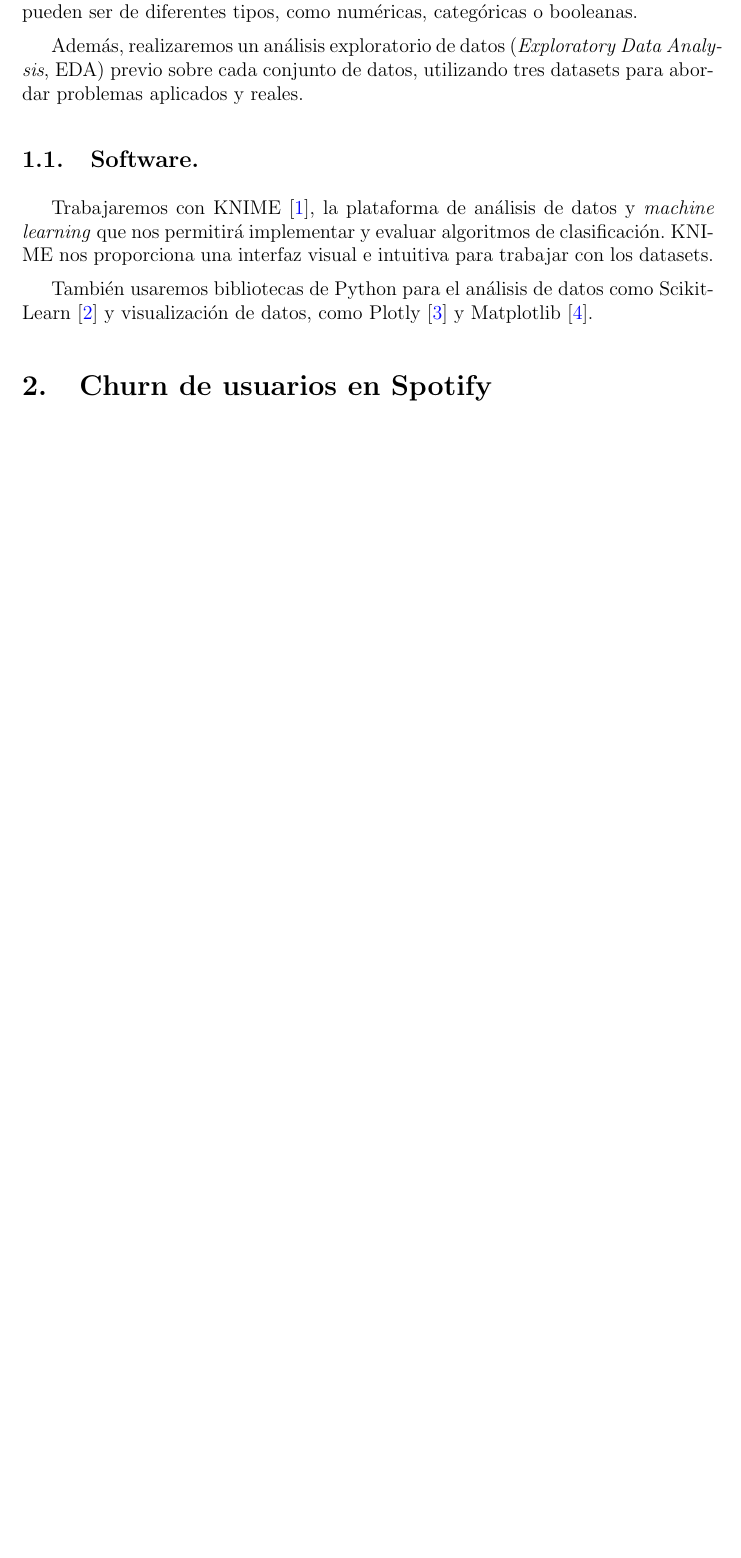
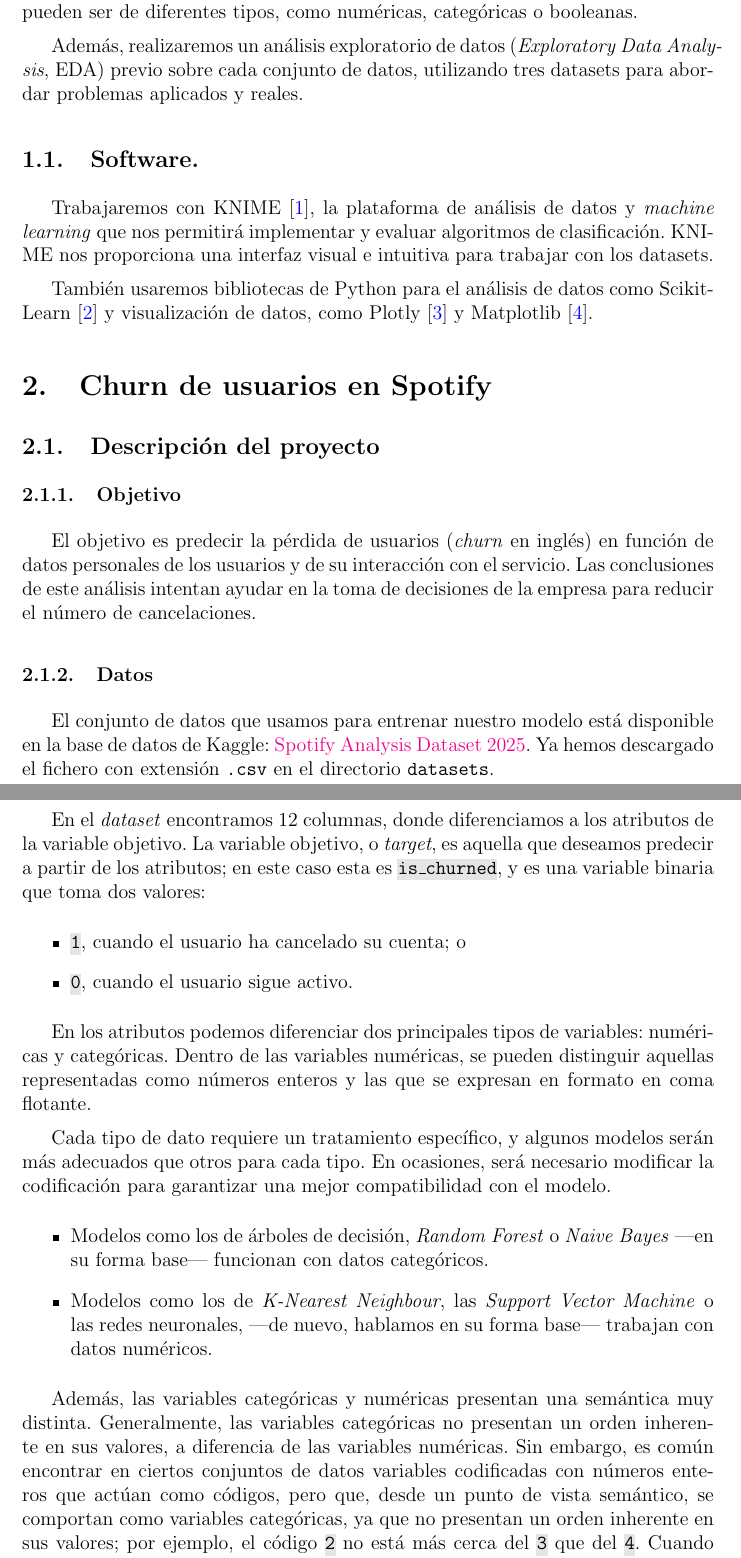
Before and after one commit to esdavide2910/IN-practica1, a LaTeX document (doc/main.tex, which reads doc/secciones/sec2/2_ChurnSpotify.tex): part of page 3 of 4 before the commit and two parts of pages 3 and 4 of 6 after it, the two joined at a grey line, cut so that both start at the same text, the shorter picture padded with empty space. Compiled offline with pdfLaTeX.

Commit message:
Añade descripción del proyecto spotify_churn

```diff
--- a/doc/main.tex
+++ b/doc/main.tex
@@ -17,6 +17,8 @@
 \usepackage[utf8]{inputenc}
 % Idioma del documento
 \usepackage[spanish]{babel}
+% Definición y uso de colores
+\usepackage{xcolor}
 
 % --------------------------------------
 % Paquetes adicionales
@@ -27,6 +29,16 @@
 \usepackage[framemethod=TikZ]{mdframed}
 % Permite romper URLs muy largas automáticamente
 \usepackage{xurl}
+% Mejoras para subrayado y resaltado de texto
+\usepackage{soul}
+
+% --------------------------------------
+% Configuraciones personalizadas
+% --------------------------------------
+% Declara un nuevo comando para formato de código
+\definecolor{lightgray}{gray}{0.9}
+\sethlcolor{lightgray}
+\newcommand{\code}[1]{\hl{\texttt{#1}}}
 
 % --------------------------------------
 % Citaciones
--- a/doc/secciones/sec2/2_ChurnSpotify.tex
+++ b/doc/secciones/sec2/2_ChurnSpotify.tex
@@ -1 +1,33 @@
 \section{Churn de usuarios en Spotify}
+
+% ---------------------------------------------------------------------------------------------------------- %
+
+\subsection{Descripción del proyecto}
+
+\subsubsection{Objetivo}
+
+El objetivo es predecir la pérdida de usuarios (\textit{churn} en inglés) en función de datos personales de los usuarios y de su interacción con el servicio. Las conclusiones de este análisis intentan ayudar en la toma de decisiones de la empresa para reducir el número de cancelaciones.
+
+\subsubsection{Datos}
+
+El conjunto de datos que usamos para entrenar nuestro modelo está disponible en la base de datos de Kaggle: \href{https://www.kaggle.com/datasets/nabihazahid/spotify-dataset-for-churn-analysis/data}{Spotify Analysis Dataset 2025}.
+Ya hemos descargado el fichero con extensión \texttt{.csv} en el directorio \texttt{datasets}.
+
+En el \textit{dataset} encontramos 12 columnas, donde diferenciamos a los atributos de la variable objetivo.
+La variable objetivo, o \textit{target}, es aquella que deseamos predecir a partir de los atributos;
+en este caso esta es \code{is\_churned}, y es una variable binaria que toma dos valores:
+\begin{itemize}
+    \item \code{1}, cuando el usuario ha cancelado su cuenta; o
+    \item \code{0}, cuando el usuario sigue activo.
+\end{itemize}
+
+En los atributos podemos diferenciar dos principales tipos de variables: numéricas y categóricas.
+Dentro de las variables numéricas, se pueden distinguir aquellas representadas como números enteros y las que se expresan en formato en coma flotante.
+
+Cada tipo de dato requiere un tratamiento específico, y algunos modelos serán más adecuados que otros para cada tipo. En ocasiones, será necesario modificar la codificación para garantizar una mejor compatibilidad con el modelo.
+\begin{itemize}
+    \item Modelos como los de árboles de decisión, \textit{Random Forest} o \textit{Naive Bayes} ---en su forma base--- funcionan con datos categóricos.
+    \item Modelos como los de \textit{K-Nearest Neighbour}, las \textit{Support Vector Machine} o las redes neuronales, ---de nuevo, hablamos en su forma base--- trabajan con datos numéricos.
+\end{itemize}
+
+Además, las variables categóricas y numéricas presentan una semántica muy distinta. Generalmente, las variables categóricas no presentan un orden inherente en sus valores, a diferencia de las variables numéricas. Sin embargo, es común encontrar en ciertos conjuntos de datos variables codificadas con números enteros que actúan como códigos, pero que, desde un punto de vista semántico, se comportan como variables categóricas, ya que no presentan un orden inherente en sus valores; por ejemplo, el código \code{2} no está más cerca del \code{3} que del \code{4}. Cuando identifiquemos este tipo de variables, el primer paso en el preprocesamiento será cambiar su codificación para evitar que los modelos los interpreten como variables numéricas, que puedan llegar a tener alterar el sentido de una predicción.
```
Also changed, not shown: doc/secciones/sec2/2_ChurnSpotify.tex (37 more changed lines).
